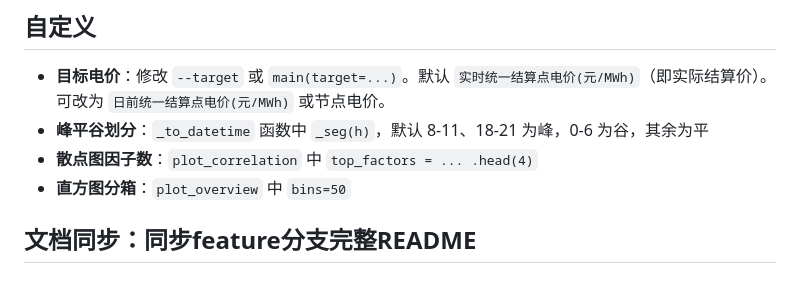
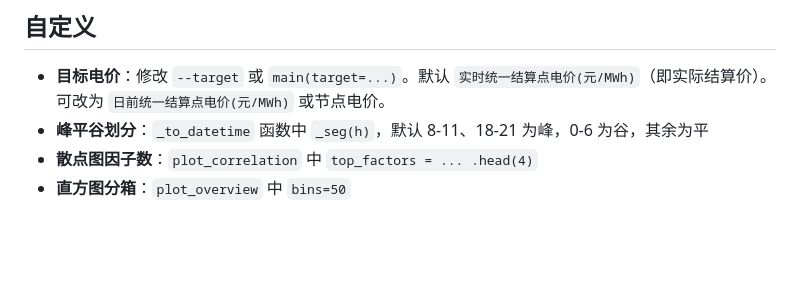
Before and after one commit to Crownwzt/pingwei_data_analyser, a Markdown page: README.md, the part around the change. GitHub-like rendering; blank space fills up the shorter version.

Commit message:
sync README.md

```diff
--- a/README.md
+++ b/README.md
@@ -100,4 +100,3 @@ pingwei_data_analyser/
 - **峰平谷划分**：`_to_datetime` 函数中 `_seg(h)`，默认 8-11、18-21 为峰，0-6 为谷，其余为平
 - **散点图因子数**：`plot_correlation` 中 `top_factors = ... .head(4)`
 - **直方图分箱**：`plot_overview` 中 `bins=50`
-## 文档同步：同步feature分支完整README
```
